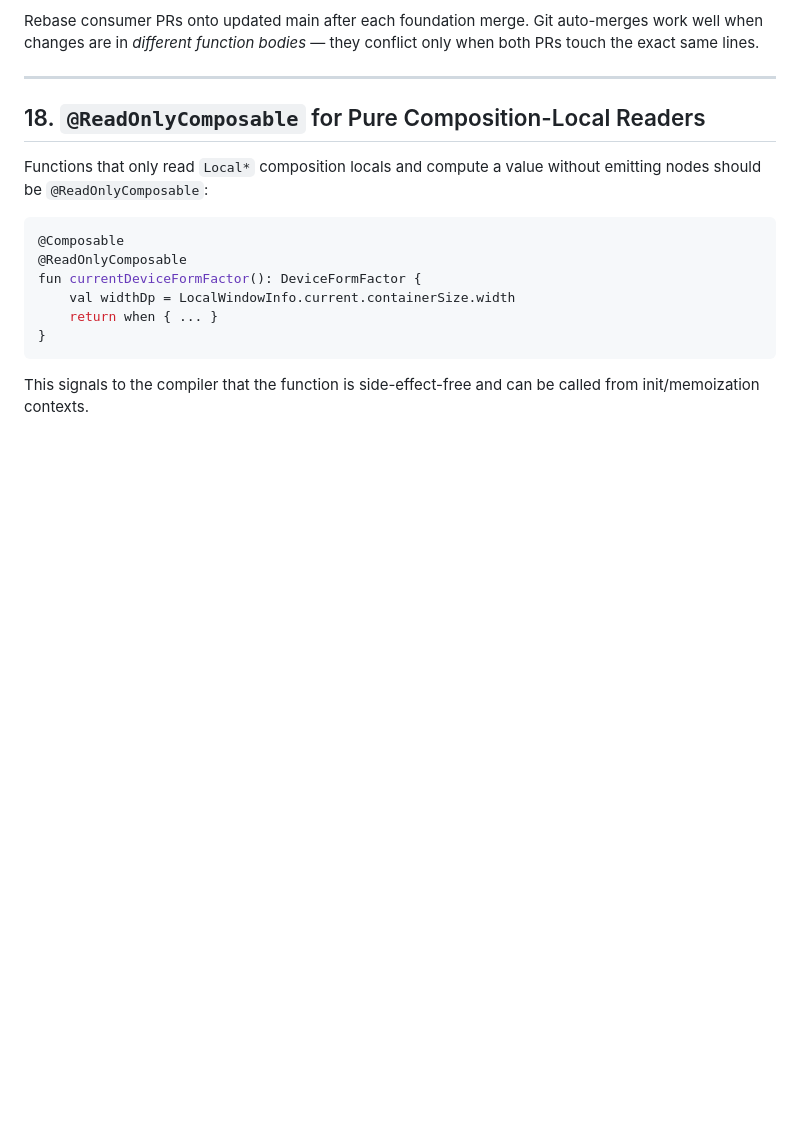
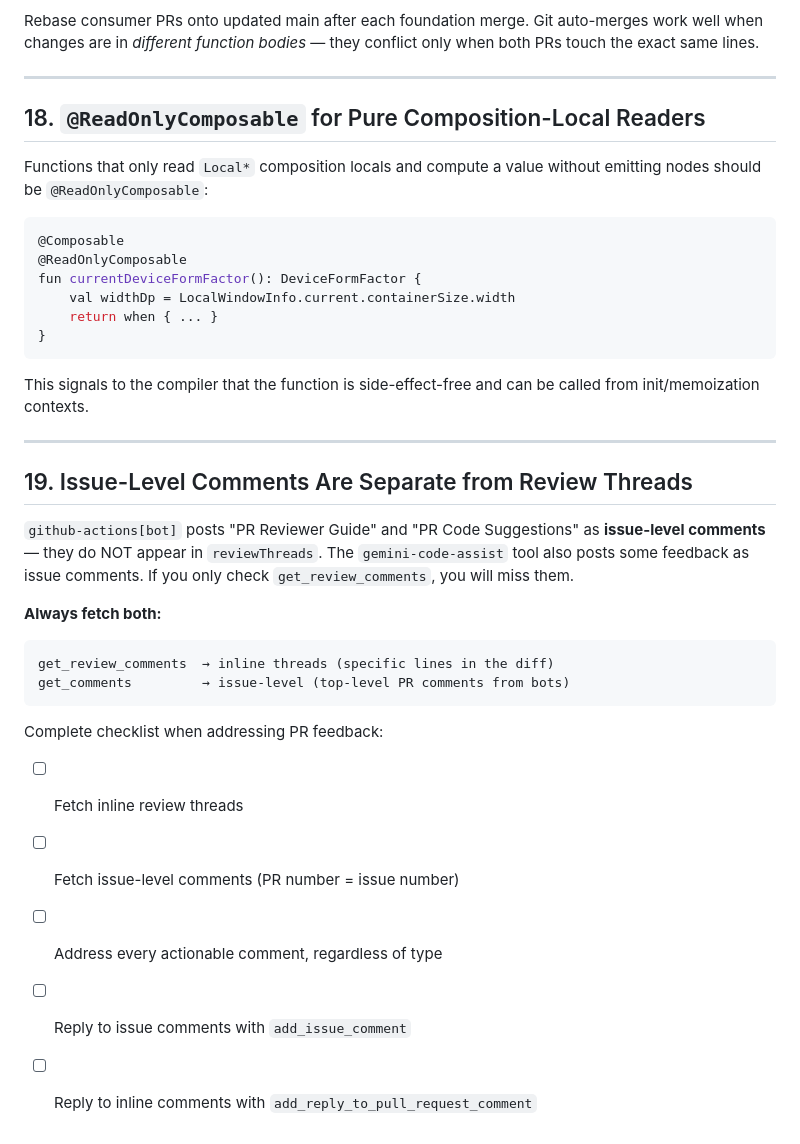
Before and after one commit to knirski/subsloth, a Markdown page: docs/agent/lessons-learned.md, the part around the change. GitHub-like rendering; blank space fills up the shorter version.

````diff
--- a/docs/agent/lessons-learned.md
+++ b/docs/agent/lessons-learned.md
@@ -349,3 +349,24 @@ fun currentDeviceFormFactor(): DeviceFormFactor {
 ```
 
 This signals to the compiler that the function is side-effect-free and can be called from init/memoization contexts.
+
+---
+
+## 19. Issue-Level Comments Are Separate from Review Threads
+
+`github-actions[bot]` posts "PR Reviewer Guide" and "PR Code Suggestions" as **issue-level comments** — they do NOT appear in `reviewThreads`. The `gemini-code-assist` tool also posts some feedback as issue comments. If you only check `get_review_comments`, you will miss them.
+
+**Always fetch both:**
+
+```
+get_review_comments  → inline threads (specific lines in the diff)
+get_comments         → issue-level (top-level PR comments from bots)
+```
+
+Complete checklist when addressing PR feedback:
+
+- [ ] Fetch inline review threads
+- [ ] Fetch issue-level comments (PR number = issue number)
+- [ ] Address every actionable comment, regardless of type
+- [ ] Reply to issue comments with `add_issue_comment`
+- [ ] Reply to inline comments with `add_reply_to_pull_request_comment`
````
Also changed, not shown: docs/agent/review-loop.md (+9 -1 lines).
